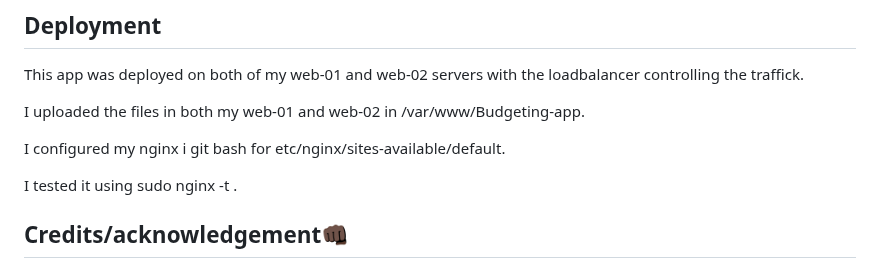
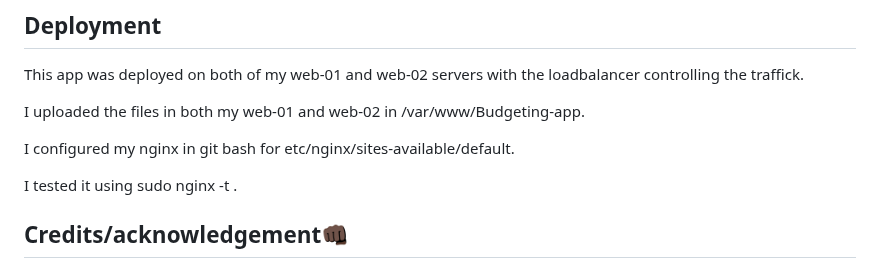
Before and after one commit to PaulRwagasana/Budgeting-app, a Markdown page: README.md, the part around the change. Drawn GitHub-style.

Commit message:
Budgetpal app

```diff
--- a/README.md
+++ b/README.md
@@ -66,7 +66,7 @@ This app was deployed on both of my web-01 and web-02 servers with the loadbalan
 
 I uploaded the files in both my web-01 and web-02 in /var/www/Budgeting-app.
 
-I configured my nginx i git bash for etc/nginx/sites-available/default.
+I configured my nginx in git bash for etc/nginx/sites-available/default.
 
 I tested it using sudo nginx -t .
 
```
